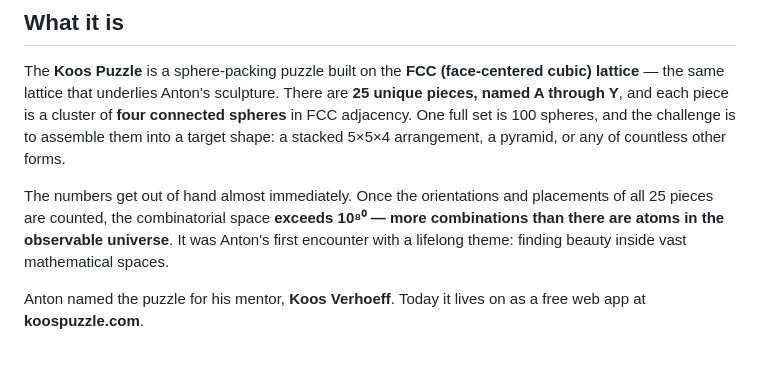
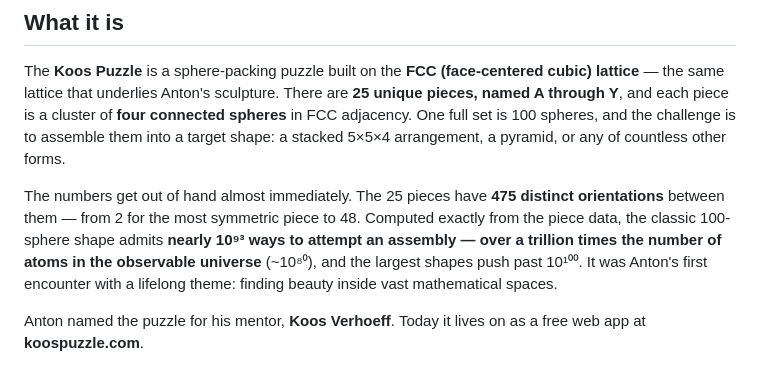
Before and after one commit to ABakker30/ask-anton, a Markdown page: public/23-koos-puzzle.md, the part around the change. Rendered like a GitHub page.

Commit message:
Corpus: exact combinatorics for the Koos puzzle
475 orientations across the 25 pieces (2..48 per piece); classic
100-sphere shape ~10^93 assembly sequences (over a trillion times the
atoms in the observable universe); largest shapes past 10^100.
Computed exactly from the engine piece data (koospuzzlev1
docs/combinatorics.md).

Co-Authored-By: Claude Fable 5 <noreply@anthropic.com>

```diff
--- a/public/23-koos-puzzle.md
+++ b/public/23-koos-puzzle.md
@@ -7,10 +7,12 @@ named A through Y**, and each piece is a cluster of **four connected spheres** i
 adjacency. One full set is 100 spheres, and the challenge is to assemble them into a target
 shape: a stacked 5×5×4 arrangement, a pyramid, or any of countless other forms.
 
-The numbers get out of hand almost immediately. Once the orientations and placements of all
-25 pieces are counted, the combinatorial space **exceeds 10⁸⁰ — more combinations than there
-are atoms in the observable universe**. It was Anton's first encounter with a lifelong theme:
-finding beauty inside vast mathematical spaces.
+The numbers get out of hand almost immediately. The 25 pieces have **475 distinct
+orientations** between them — from 2 for the most symmetric piece to 48. Computed exactly
+from the piece data, the classic 100-sphere shape admits **nearly 10⁹³ ways to attempt an
+assembly — over a trillion times the number of atoms in the observable universe** (~10⁸⁰),
+and the largest shapes push past 10¹⁰⁰. It was Anton's first encounter with a lifelong
+theme: finding beauty inside vast mathematical spaces.
 
 Anton named the puzzle for his mentor, **Koos Verhoeff**. Today it lives on as a free web
 app at **koospuzzle.com**.
```
